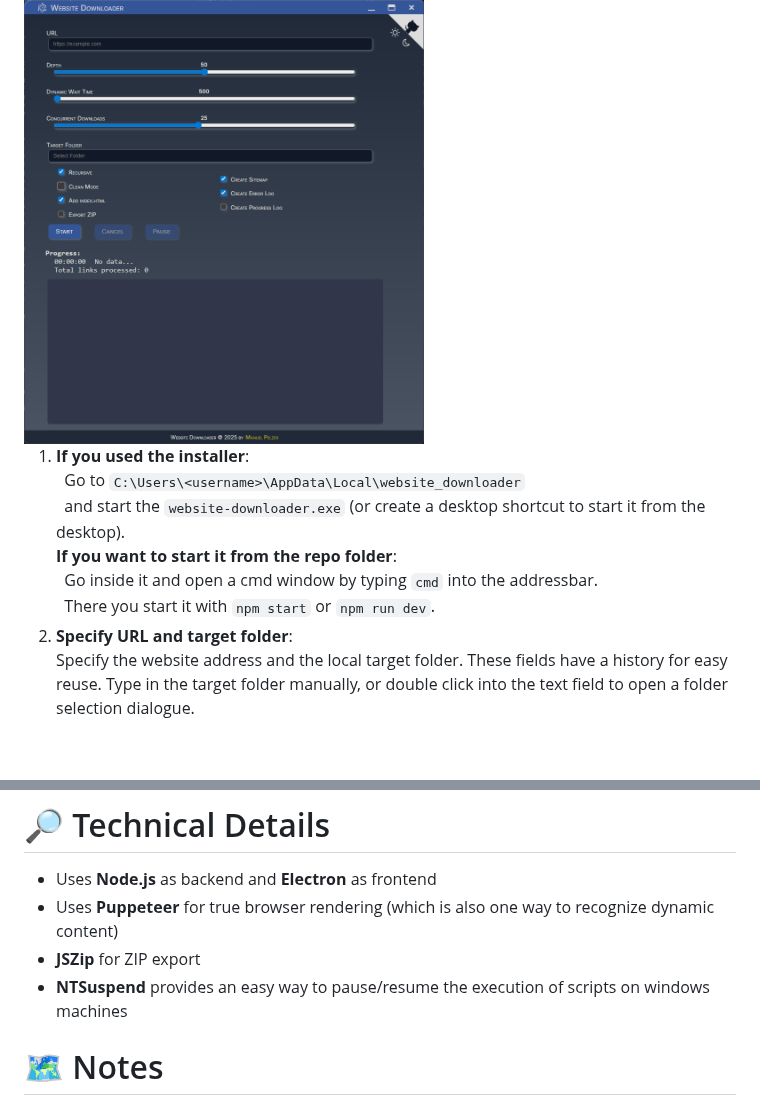
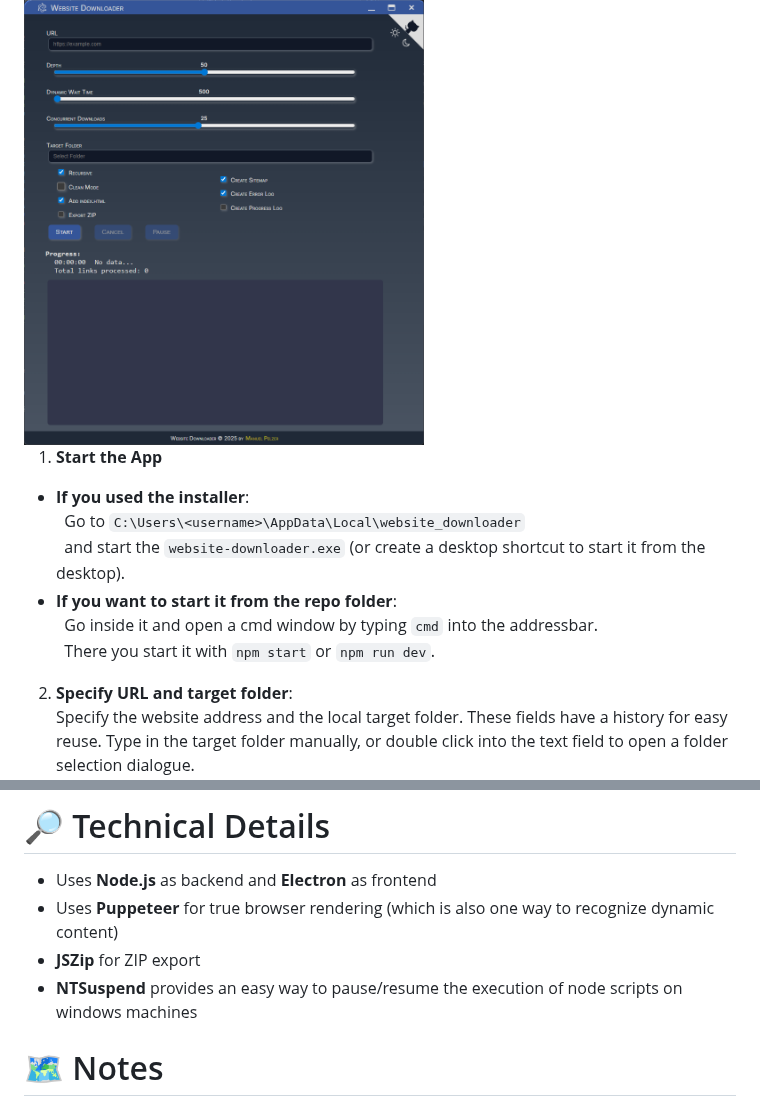
Before and after one commit to ManuelPeh76/Website-Downloader, a Markdown page: readme.md, 2 parts joined by grey strips. Rendered like a GitHub page; blank space fills up the shorter version.

```diff
--- a/readme.md
+++ b/readme.md
@@ -70,8 +70,9 @@ The app will be installed to `C:\Users\<username>\AppData\Local\website_download
 ## GUI
 <img style="margin-left:26px" src="src/img/app.png" width="400">
 
-1. **If you used the installer**:<br>&nbsp;&nbsp;Go to `C:\Users\<username>\AppData\Local\website_downloader`<br>&nbsp;&nbsp;and start the `website-downloader.exe` (or create a desktop shortcut to start it from the desktop).<br>
-**If you want to start it from the repo folder**:<br>&nbsp;&nbsp;Go inside it and open a cmd window by typing `cmd` into the addressbar.<br>&nbsp;&nbsp;There you start it with `npm start` or `npm run dev`.
+1. **Start the App**
+- **If you used the installer**:<br>&nbsp;&nbsp;Go to `C:\Users\<username>\AppData\Local\website_downloader`<br>&nbsp;&nbsp;and start the `website-downloader.exe` (or create a desktop shortcut to start it from the desktop).
+- **If you want to start it from the repo folder**:<br>&nbsp;&nbsp;Go inside it and open a cmd window by typing `cmd` into the addressbar.<br>&nbsp;&nbsp;There you start it with `npm start` or `npm run dev`.
 2. **Specify URL and target folder**:<br>
 Specify the website address and the local target folder. These fields have a history for easy reuse. Type in the target folder manually, or double click into the text field to open a folder selection dialogue. <br>NOTE: You may omit the 'http://' or 'https://' in the URL. The app adds it by itself.
 3. **Select options**:<br>
@@ -135,7 +136,7 @@ node src/download https://example.org -r -c -u -d=4 -dwt=500 folder=C:\Users\<us
 - Uses **Node.js** as backend and **Electron** as frontend
 - Uses **Puppeteer** for true browser rendering (which is also one way to recognize dynamic content)
 - **JSZip** for ZIP export
-- **NTSuspend** provides an easy way to pause/resume the execution of scripts on windows machines
+- **NTSuspend** provides an easy way to pause/resume the execution of node scripts on windows machines
 
 <a name="notes"></a>
 # 🗺️ Notes
```
Also changed, not shown: other parts of readme.md (+2 -2 lines).
